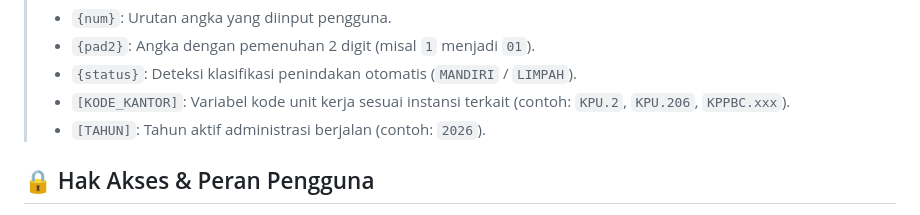
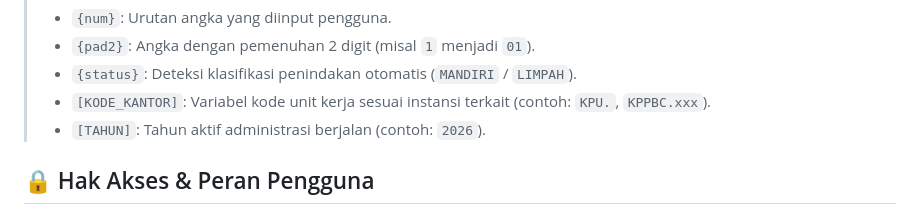
Before and after one commit to gdabungke/ap3-node-ts-3, a Markdown page: README.md, the part around the change. Drawn GitHub-style.

Commit message:
Fix [KODE_KANTOR] example format in README
Corrected example format for [KODE_KANTOR] variable in documentation.

```diff
--- a/README.md
+++ b/README.md
@@ -144,7 +144,7 @@ Format penomoran dirancang universal dan modular mengikuti parameter kode unit k
 > * `{num}`: Urutan angka yang diinput pengguna.
 > * `{pad2}`: Angka dengan pemenuhan 2 digit (misal `1` menjadi `01`).
 > * `{status}`: Deteksi klasifikasi penindakan otomatis (`MANDIRI` / `LIMPAH`).
-> * `[KODE_KANTOR]`: Variabel kode unit kerja sesuai instansi terkait (contoh: `KPU.2`, `KPU.206`, `KPPBC.xxx`).
+> * `[KODE_KANTOR]`: Variabel kode unit kerja sesuai instansi terkait (contoh: `KPU.`, `KPPBC.xxx`).
 > * `[TAHUN]`: Tahun aktif administrasi berjalan (contoh: `2026`).
 
 ## 🔒 Hak Akses & Peran Pengguna
```
